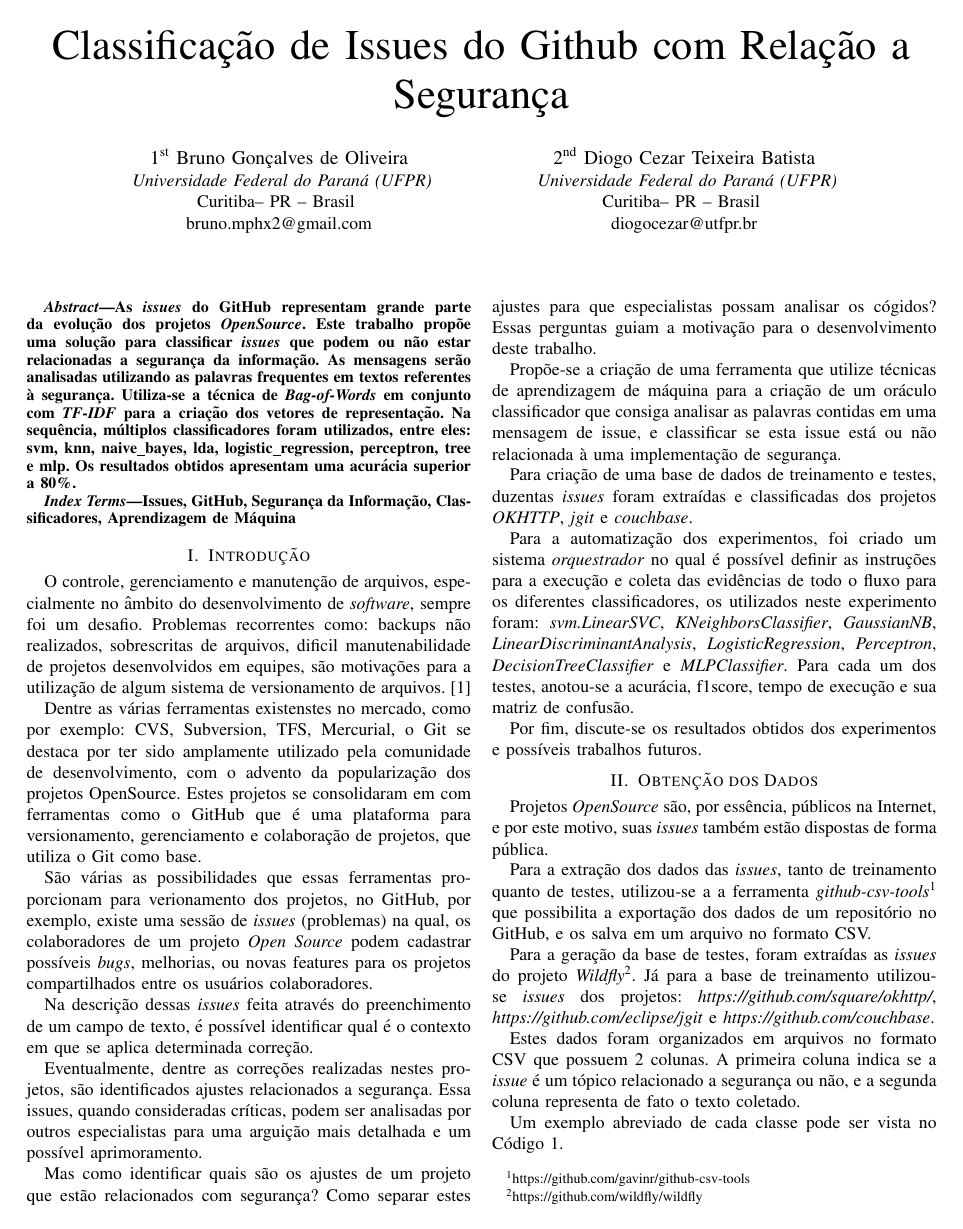
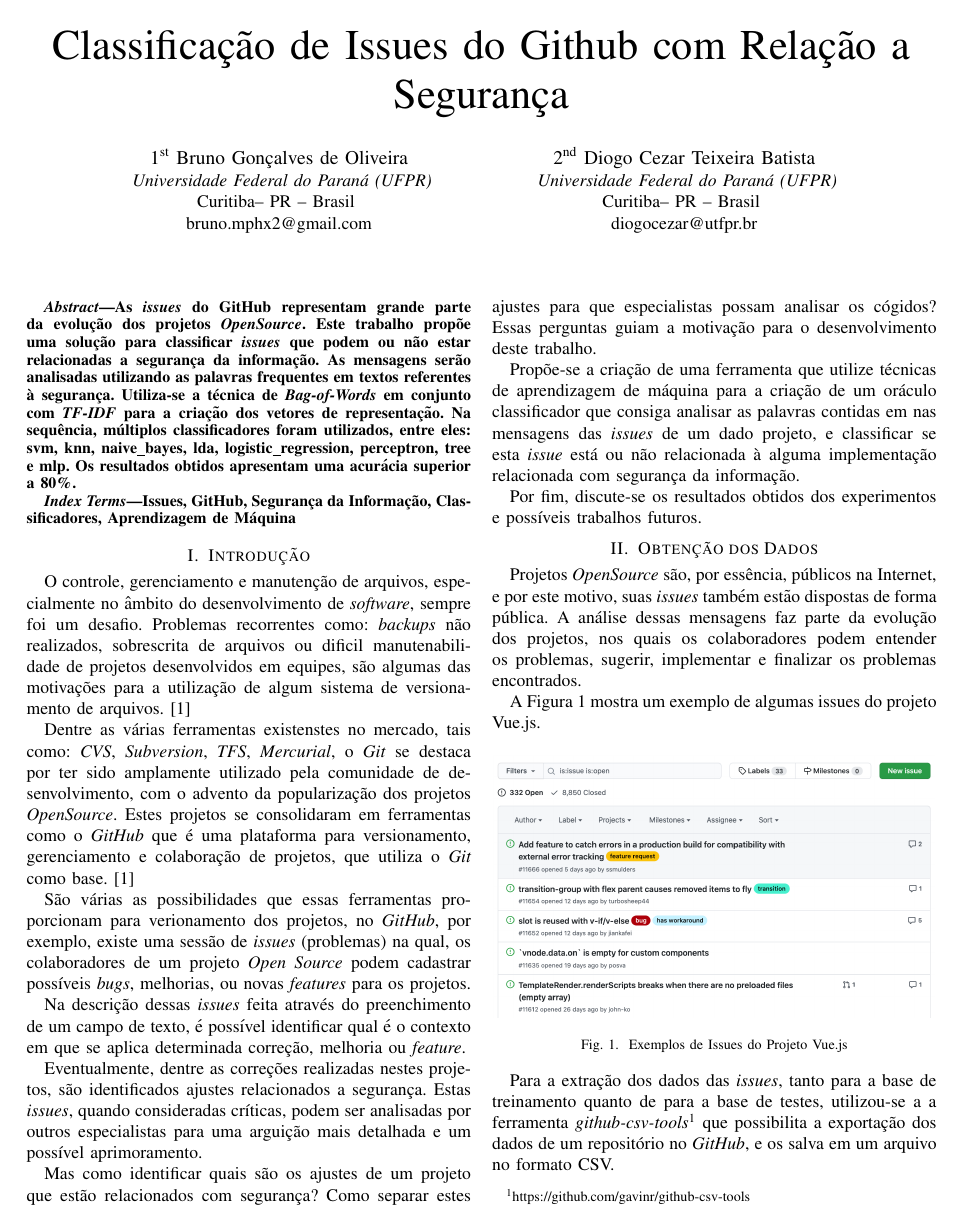
Before and after one commit to bmphx2/aprendizagem-de-maquina, a LaTeX paper (report/report.tex): page 1 of 3 before the commit and page 1 of 4 after it. Compiled offline with pdfLaTeX; a missing font is replaced by an installed copy or a similar font; a LaTeX package or settings file that is missing is left out.

Commit message:
General Text Adjustments

```diff
--- a/report/report.tex
+++ b/report/report.tex
@@ -59,33 +59,35 @@
 
 \section{Introdução}
 
-O controle, gerenciamento e manutenção de arquivos, especialmente no âmbito do desenvolvimento de \textit{software}, sempre foi um desafio. Problemas recorrentes como: backups não realizados, sobrescritas de arquivos, dificil manutenabilidade de projetos desenvolvidos em equipes, são motivações para a utilização de algum sistema de versionamento de arquivos. \cite{Scott:ProGit}
+O controle, gerenciamento e manutenção de arquivos, especialmente no âmbito do desenvolvimento de \textit{software}, sempre foi um desafio. Problemas recorrentes como: \textit{backups} não realizados, sobrescrita de arquivos ou dificil manutenabilidade de projetos desenvolvidos em equipes, são algumas das motivações para a utilização de algum sistema de versionamento de arquivos. \cite{Scott:ProGit}
 
-Dentre as várias ferramentas existenstes no mercado, como por exemplo: CVS, Subversion, TFS, Mercurial, o Git se destaca por ter sido amplamente utilizado pela comunidade de desenvolvimento, com o advento da popularização dos projetos OpenSource. Estes projetos se consolidaram em com ferramentas como o GitHub que é uma plataforma para versionamento, gerenciamento e colaboração de projetos, que utiliza o Git como base.
+Dentre as várias ferramentas existenstes no mercado, tais como: \textit{CVS}, \textit{Subversion}, \textit{TFS}, \textit{Mercurial}, o \textit{Git} se destaca por ter sido amplamente utilizado pela comunidade de desenvolvimento, com o advento da popularização dos projetos \textit{OpenSource}. Estes projetos se consolidaram em ferramentas como o \textit{GitHub} que é uma plataforma para versionamento, gerenciamento e colaboração de projetos, que utiliza o \textit{Git} como base. \cite{Scott:ProGit}
 
-São várias as possibilidades que essas ferramentas proporcionam para verionamento dos projetos, no GitHub, por exemplo, existe uma sessão de \textit{issues} (problemas) na qual, os colaboradores de um projeto \textit{Open Source} podem cadastrar possíveis \textit{bugs}, melhorias, ou novas features para os projetos compartilhados entre os usuários colaboradores.
+São várias as possibilidades que essas ferramentas proporcionam para verionamento dos projetos, no \textit{GitHub}, por exemplo, existe uma sessão de \textit{issues} (problemas) na qual, os colaboradores de um projeto \textit{Open Source} podem cadastrar possíveis \textit{bugs}, melhorias, ou novas \textit{features} para os projetos.
 
-Na descrição dessas \textit{issues} feita através do preenchimento de um campo de texto, é possível identificar qual é o contexto em que se aplica determinada correção.
+Na descrição dessas \textit{issues} feita através do preenchimento de um campo de texto, é possível identificar qual é o contexto em que se aplica determinada correção, melhoria ou \textit{feature}.
 
-Eventualmente, dentre as correções realizadas nestes projetos, são identificados ajustes relacionados a segurança. Essa issues, quando consideradas críticas, podem ser analisadas por outros especialistas para uma arguição mais detalhada e um possível aprimoramento.
+Eventualmente, dentre as correções realizadas nestes projetos, são identificados ajustes relacionados a segurança. Estas \textit{issues}, quando consideradas críticas, podem ser analisadas por outros especialistas para uma arguição mais detalhada e um possível aprimoramento.
 
 Mas como identificar quais são os ajustes de um projeto que estão relacionados com segurança? Como separar estes ajustes para que especialistas possam analisar os cógidos? Essas perguntas guiam a motivação para o desenvolvimento deste trabalho.
 
-Propõe-se a criação de uma ferramenta que utilize técnicas de aprendizagem de máquina para a criação de um oráculo classificador que consiga analisar as palavras contidas em uma mensagem de issue, e classificar se esta issue está ou não relacionada à uma implementação de segurança.
-
-Para criação de uma base de dados de treinamento e testes, duzentas \textit{issues} foram extraídas e classificadas dos projetos \textit{OKHTTP}, \textit{jgit} e \textit{couchbase}.
-
-Para a automatização dos experimentos, foi criado um sistema \textit{orquestrador} no qual é possível definir as instruções para a execução e coleta das evidências de todo o fluxo para os diferentes classificadores, os utilizados neste experimento foram: \textit{svm.LinearSVC}, \textit{KNeighborsClassifier}, \textit{GaussianNB}, \textit{LinearDiscriminantAnalysis}, \textit{LogisticRegression}, \textit{Perceptron}, \textit{DecisionTreeClassifier} e \textit{MLPClassifier}. Para cada um dos testes, anotou-se a acurácia, f1score, tempo de execução e sua matriz de confusão.
+Propõe-se a criação de uma ferramenta que utilize técnicas de aprendizagem de máquina para a criação de um oráculo classificador que consiga analisar as palavras contidas em nas mensagens das \textit{issues} de um dado projeto, e classificar se esta \textit{issue} está ou não relacionada à alguma implementação relacionada com segurança da informação.
 
 Por fim, discute-se os resultados obtidos dos experimentos e possíveis trabalhos futuros.
 
 \section{Obtenção dos Dados}
 
-Projetos \textit{OpenSource} são, por essência, públicos na Internet, e por este motivo, suas \textit{issues} também estão dispostas de forma pública.
+Projetos \textit{OpenSource} são, por essência, públicos na Internet, e por este motivo, suas \textit{issues} também estão dispostas de forma pública. A análise dessas mensagens faz parte da evolução dos projetos, nos quais os colaboradores podem entender os problemas, sugerir, implementar e finalizar os problemas encontrados.
 
-Para a extração dos dados das \textit{issues}, tanto de treinamento quanto de testes, utilizou-se a a ferramenta \textit{github-csv-tools\footnote{https://github.com/gavinr/github-csv-tools}} que possibilita a exportação dos dados de um repositório no GitHub, e os salva em um arquivo no formato CSV.
+A Figura \ref{fig:issues_example} mostra um exemplo de algumas issues do projeto Vue.js.
 
-Para a geração da base de testes, foram extraídas as \textit{issues} do projeto \textit{Wildfly\footnote{https://github.com/wildfly/wildfly}}. Já para a base de treinamento utilizou-se \textit{issues} dos projetos: \textit{https://github.com/square/okhttp/}, \textit{https://github.com/eclipse/jgit} e \textit{https://github.com/couchbase}.
+\begin{figure}[htbp]
+    \centerline{\includegraphics[width=25em]{images/issues_example.png}}
+    \caption{Exemplos de Issues do Projeto Vue.js}
+    \label{fig:issues_example}
+\end{figure}
+
+Para a extração dos dados das \textit{issues}, tanto para a base de treinamento quanto de para a base de testes, utilizou-se a a ferramenta \textit{github-csv-tools\footnote{https://github.com/gavinr/github-csv-tools}} que possibilita a exportação dos dados de um repositório no \textit{GitHub}, e os salva em um arquivo no formato CSV.
 
 Estes dados foram organizados em arquivos no formato CSV que possuem 2 colunas. A primeira coluna indica se a \textit{issue} é um tópico relacionado a segurança ou não, e a segunda coluna representa de fato o texto coletado.
 
```
Also changed, not shown: report/images/figure_1.png (deleted), report/images/issues_example.png (added), report/report.pdf, report/report.tex (42 more changed lines), 9 other files.
